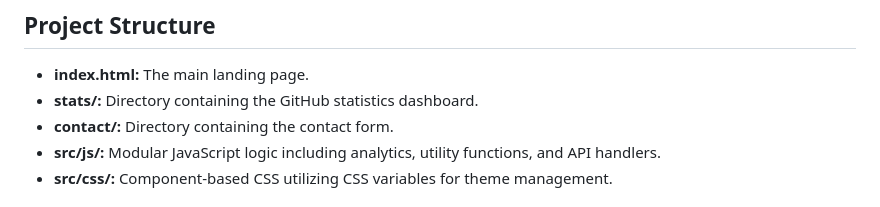
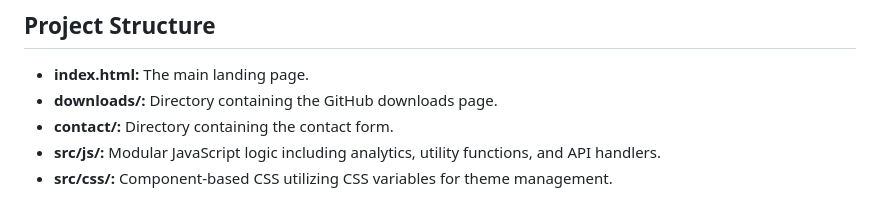
Before and after one commit to servy-win/servy-win.github.io, a Markdown page: README.md, the part around the change. Rendered like a GitHub page.

Commit message:
docs: update README.md

```diff
--- a/README.md
+++ b/README.md
@@ -34,7 +34,7 @@ The project employs several advanced front-end techniques to ensure optimal perf
 ## Project Structure
 
 * **index.html:** The main landing page.
-* **stats/:** Directory containing the GitHub statistics dashboard.
+* **downloads/:** Directory containing the GitHub downloads page.
 * **contact/:** Directory containing the contact form.
 * **src/js/:** Modular JavaScript logic including analytics, utility functions, and API handlers.
 * **src/css/:** Component-based CSS utilizing CSS variables for theme management.
```
